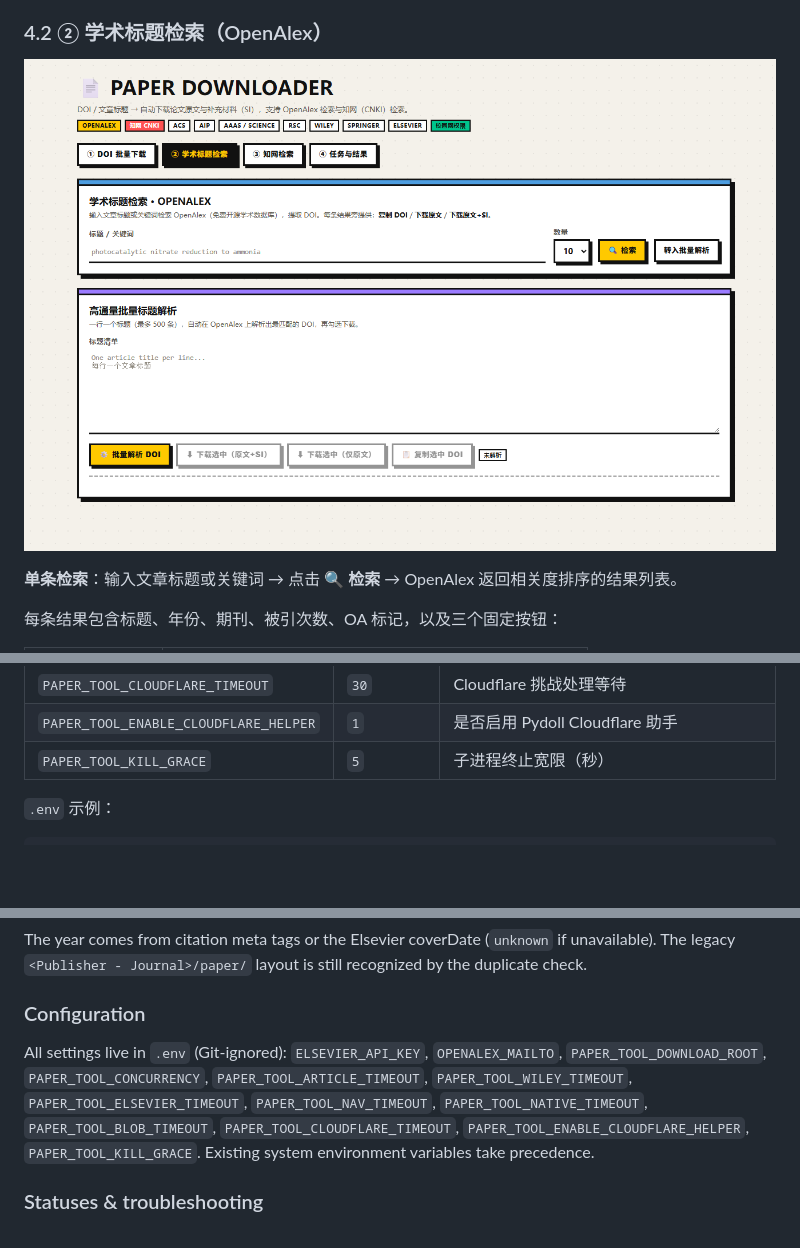
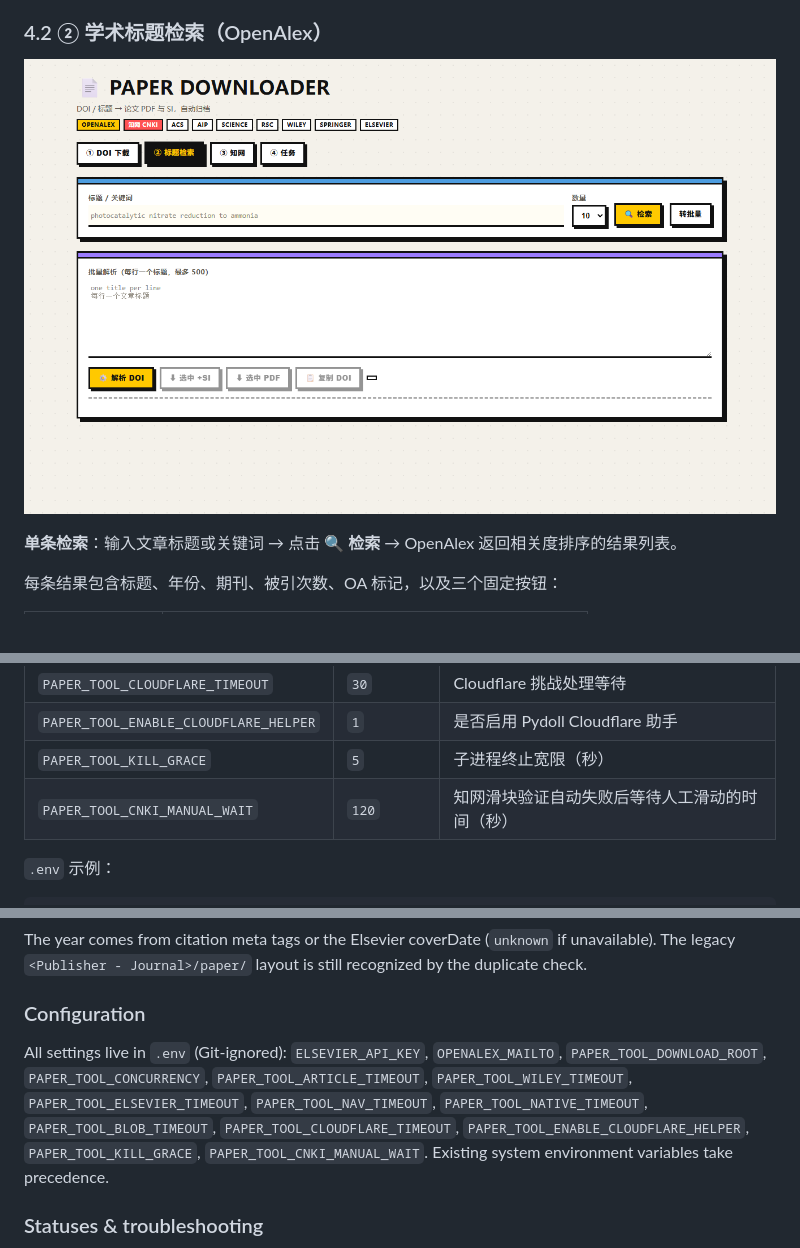
Before and after one commit to iceyfisher/chempaper_down, a Markdown page: README.md, 3 parts joined by grey strips. Drawn GitHub-style; pictures changed too: docs/screenshots/02-openalex-search.png; blank space fills up the shorter version.

```diff
--- a/README.md
+++ b/README.md
@@ -320,6 +322,7 @@ downloads/
 | `PAPER_TOOL_CLOUDFLARE_TIMEOUT` | `30` | Cloudflare 挑战处理等待 |
 | `PAPER_TOOL_ENABLE_CLOUDFLARE_HELPER` | `1` | 是否启用 Pydoll Cloudflare 助手 |
 | `PAPER_TOOL_KILL_GRACE` | `5` | 子进程终止宽限（秒） |
+| `PAPER_TOOL_CNKI_MANUAL_WAIT` | `120` | 知网滑块验证自动失败后等待人工滑动的时间（秒） |
 
 `.env` 示例：
 
@@ -429,7 +434,7 @@ The year comes from citation meta tags or the Elsevier coverDate (`unknown` if u
 
 ### Configuration
 
-All settings live in `.env` (Git-ignored): `ELSEVIER_API_KEY`, `OPENALEX_MAILTO`, `PAPER_TOOL_DOWNLOAD_ROOT`, `PAPER_TOOL_CONCURRENCY`, `PAPER_TOOL_ARTICLE_TIMEOUT`, `PAPER_TOOL_WILEY_TIMEOUT`, `PAPER_TOOL_ELSEVIER_TIMEOUT`, `PAPER_TOOL_NAV_TIMEOUT`, `PAPER_TOOL_NATIVE_TIMEOUT`, `PAPER_TOOL_BLOB_TIMEOUT`, `PAPER_TOOL_CLOUDFLARE_TIMEOUT`, `PAPER_TOOL_ENABLE_CLOUDFLARE_HELPER`, `PAPER_TOOL_KILL_GRACE`. Existing system environment variables take precedence.
+All settings live in `.env` (Git-ignored): `ELSEVIER_API_KEY`, `OPENALEX_MAILTO`, `PAPER_TOOL_DOWNLOAD_ROOT`, `PAPER_TOOL_CONCURRENCY`, `PAPER_TOOL_ARTICLE_TIMEOUT`, `PAPER_TOOL_WILEY_TIMEOUT`, `PAPER_TOOL_ELSEVIER_TIMEOUT`, `PAPER_TOOL_NAV_TIMEOUT`, `PAPER_TOOL_NATIVE_TIMEOUT`, `PAPER_TOOL_BLOB_TIMEOUT`, `PAPER_TOOL_CLOUDFLARE_TIMEOUT`, `PAPER_TOOL_ENABLE_CLOUDFLARE_HELPER`, `PAPER_TOOL_KILL_GRACE`, `PAPER_TOOL_CNKI_MANUAL_WAIT`. Existing system environment variables take precedence.
 
 ### Statuses & troubleshooting
 
```
Also changed, not shown: other parts of README.md (+12 -8 lines), docs/screenshots/01-doi-batch.png, docs/screenshots/03-cnki-search.png, docs/screenshots/04-jobs-results.png, 7 other files.
